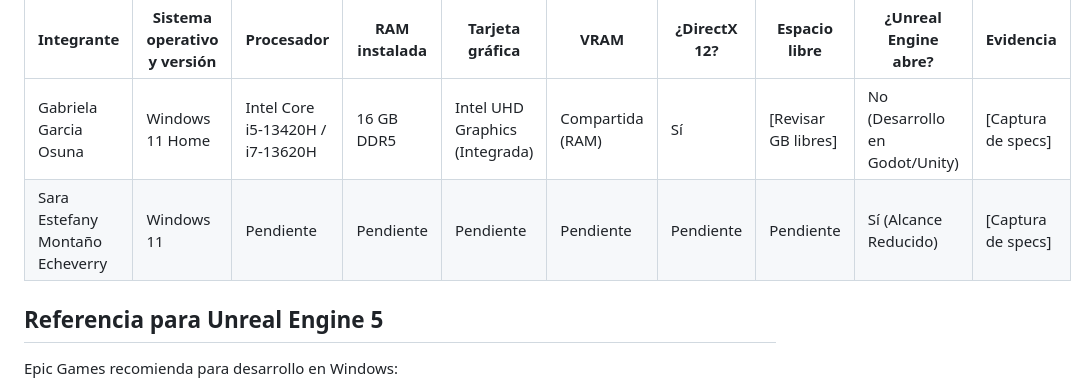
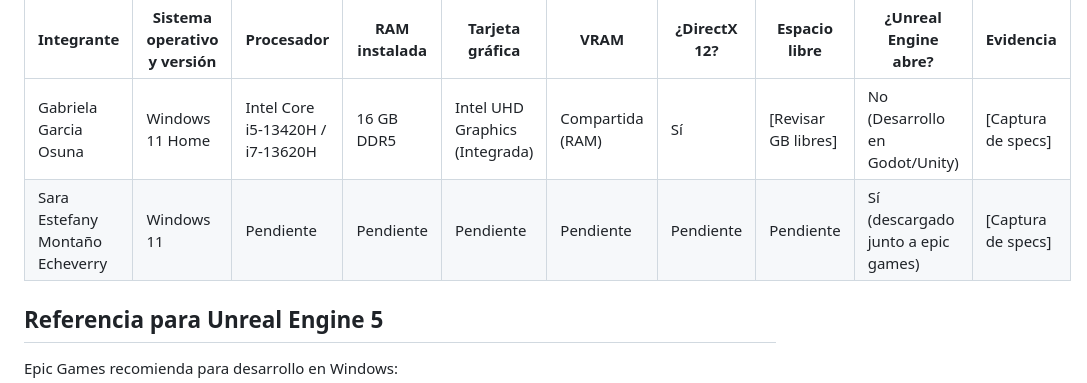
Before and after one commit to ggarciao702-sys/11-14-LOOP-SCAPE-ROOM, a Markdown page: INVESTIGACION_HARDWARE_UNREAL.md, the part around the change. Drawn GitHub-style.

Commit message:
Revise hardware investigation details for Unreal Engine
Updated the document to reflect the current status of hardware investigation for Unreal Engine, including member details and decision-making process.

```diff
--- a/INVESTIGACION_HARDWARE_UNREAL.md
+++ b/INVESTIGACION_HARDWARE_UNREAL.md
@@ -14,7 +14,7 @@ Completar una fila por computador. No publicar números de serie, claves ni info
 | Integrante | Sistema operativo y versión | Procesador | RAM instalada | Tarjeta gráfica | VRAM | ¿DirectX 12? | Espacio libre | ¿Unreal Engine abre? | Evidencia |
 | --- | --- | --- | --- | --- | --- | --- | --- | --- | --- |
 | Gabriela Garcia Osuna | Windows 11 Home | Intel Core i5-13420H / i7-13620H | 16 GB DDR5 | Intel UHD Graphics (Integrada) | Compartida (RAM) | Sí | [Revisar GB libres] | No (Desarrollo en Godot/Unity) | [Captura de specs] |
-| Sara Estefany Montaño Echeverry | Windows 11 | Pendiente | Pendiente | Pendiente | Pendiente | Pendiente | Pendiente | Sí (Alcance Reducido) | [Captura de specs] |
+| Sara Estefany Montaño Echeverry | Windows 11 | Pendiente | Pendiente | Pendiente | Pendiente | Pendiente | Pendiente | Sí (descargado junto a epic games) | [Captura de specs] |
 
 
 ## Referencia para Unreal Engine 5
```
